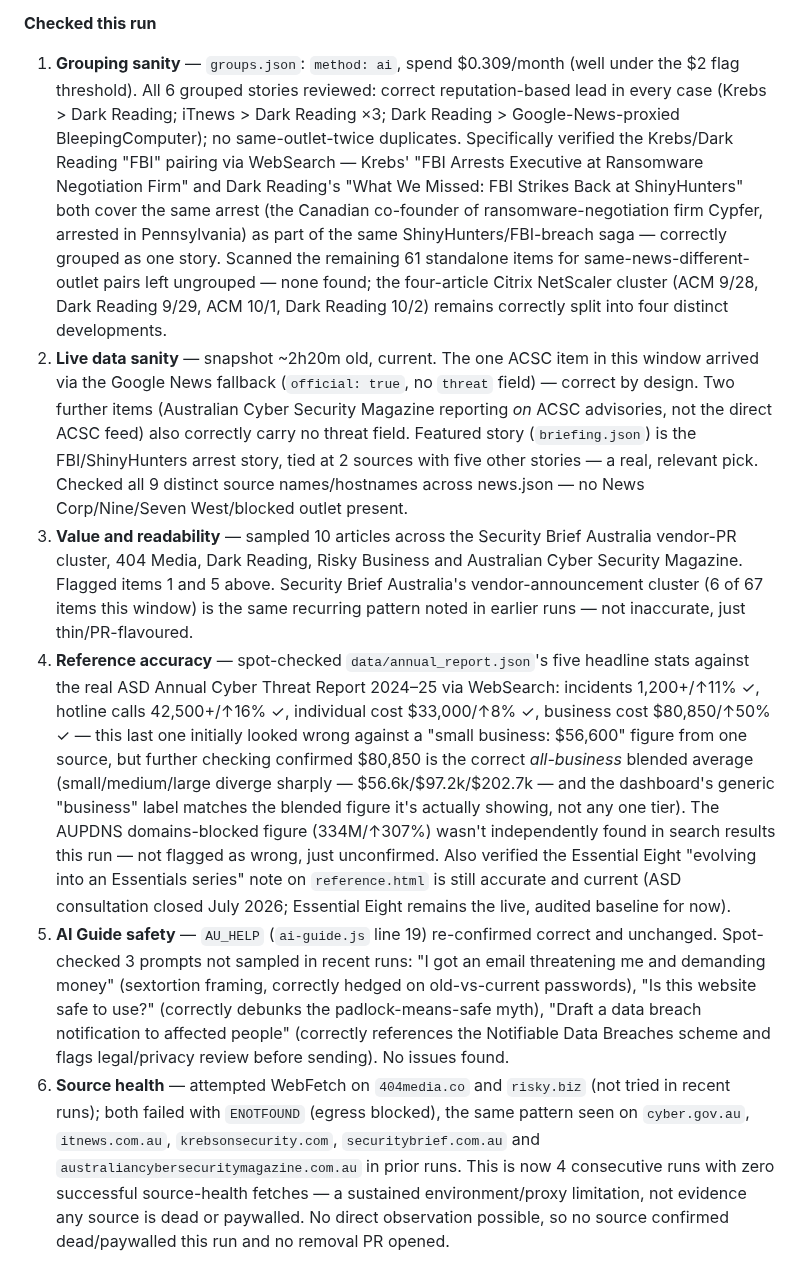
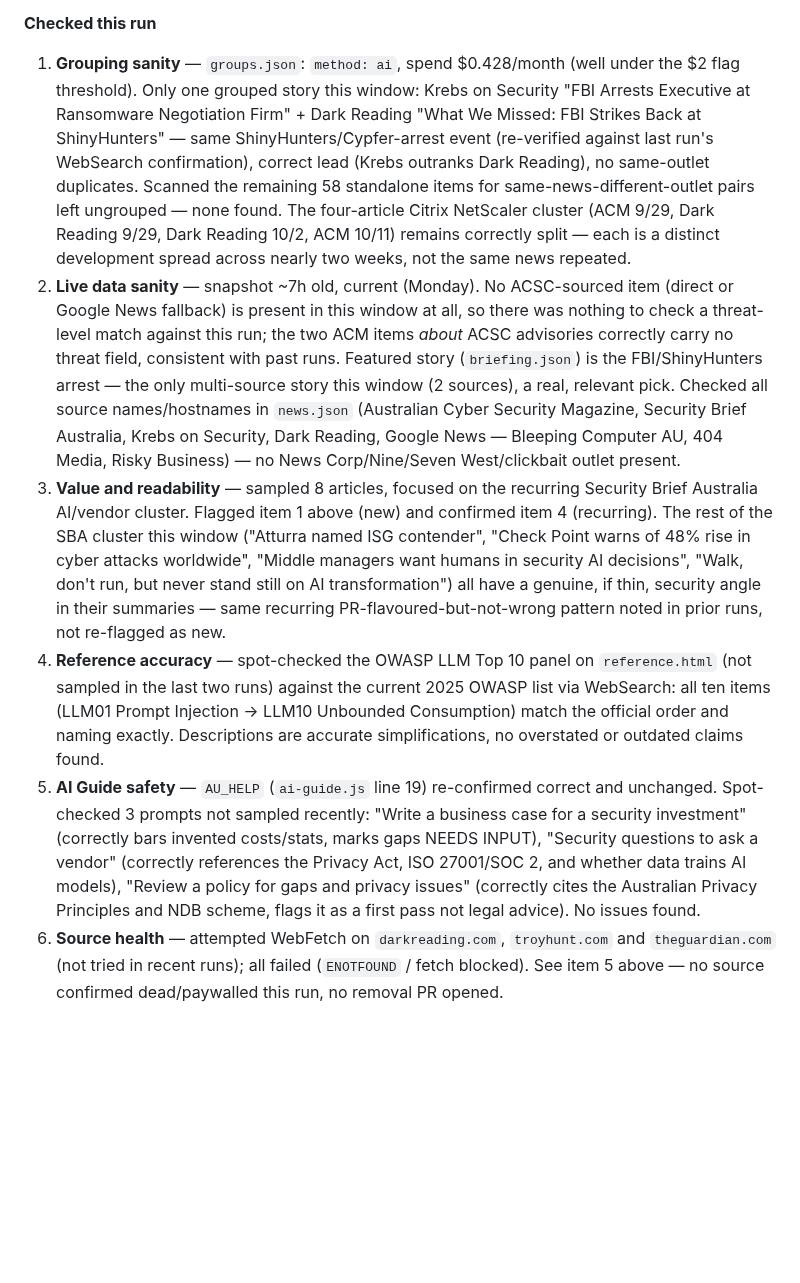
Before and after one commit to boenwip/cyber-dashboard, a Markdown page: docs/CONTENT_INTEGRITY_REPORT.md, the part around one of its changes. GitHub-like rendering; blank space fills up the shorter version.

```diff
--- a/docs/CONTENT_INTEGRITY_REPORT.md
+++ b/docs/CONTENT_INTEGRITY_REPORT.md
@@ -20,9 +20,9 @@ Overwritten by the Content Integrity Agent on each run; past runs are in this fi
 
 **Checked this run**
 
-1. **Grouping sanity** — `groups.json`: `method: ai`, spend $0.309/month (well under the $2 flag threshold). All 6 grouped stories reviewed: correct reputation-based lead in every case (Krebs > Dark Reading; iTnews > Dark Reading ×3; Dark Reading > Google-News-proxied BleepingComputer); no same-outlet-twice duplicates. Specifically verified the Krebs/Dark Reading "FBI" pairing via WebSearch — Krebs' "FBI Arrests Executive at Ransomware Negotiation Firm" and Dark Reading's "What We Missed: FBI Strikes Back at ShinyHunters" both cover the same arrest (the Canadian co-founder of ransomware-negotiation firm Cypfer, arrested in Pennsylvania) as part of the same ShinyHunters/FBI-breach saga — correctly grouped as one story. Scanned the remaining 61 standalone items for same-news-different-outlet pairs left ungrouped — none found; the four-article Citrix NetScaler cluster (ACM 9/28, Dark Reading 9/29, ACM 10/1, Dark Reading 10/2) remains correctly split into four distinct developments.
-2. **Live data sanity** — snapshot ~2h20m old, current. The one ACSC item in this window arrived via the Google News fallback (`official: true`, no `threat` field) — correct by design. Two further items (Australian Cyber Security Magazine reporting *on* ACSC advisories, not the direct ACSC feed) also correctly carry no threat field. Featured story (`briefing.json`) is the FBI/ShinyHunters arrest story, tied at 2 sources with five other stories — a real, relevant pick. Checked all 9 distinct source names/hostnames across news.json — no News Corp/Nine/Seven West/blocked outlet present.
-3. **Value and readability** — sampled 10 articles across the Security Brief Australia vendor-PR cluster, 404 Media, Dark Reading, Risky Business and Australian Cyber Security Magazine. Flagged items 1 and 5 above. Security Brief Australia's vendor-announcement cluster (6 of 67 items this window) is the same recurring pattern noted in earlier runs — not inaccurate, just thin/PR-flavoured.
-4. **Reference accuracy** — spot-checked `data/annual_report.json`'s five headline stats against the real ASD Annual Cyber Threat Report 2024–25 via WebSearch: incidents 1,200+/↑11% ✓, hotline calls 42,500+/↑16% ✓, individual cost $33,000/↑8% ✓, business cost $80,850/↑50% ✓ — this last one initially looked wrong against a "small business: $56,600" figure from one source, but further checking confirmed $80,850 is the correct *all-business* blended average (small/medium/large diverge sharply — $56.6k/$97.2k/$202.7k — and the dashboard's generic "business" label matches the blended figure it's actually showing, not any one tier). The AUPDNS domains-blocked figure (334M/↑307%) wasn't independently found in search results this run — not flagged as wrong, just unconfirmed. Also verified the Essential Eight "evolving into an Essentials series" note on `reference.html` is still accurate and current (ASD consultation closed July 2026; Essential Eight remains the live, audited baseline for now).
-5. **AI Guide safety** — `AU_HELP` (`ai-guide.js` line 19) re-confirmed correct and unchanged. Spot-checked 3 prompts not sampled in recent runs: "I got an email threatening me and demanding money" (sextortion framing, correctly hedged on old-vs-current passwords), "Is this website safe to use?" (correctly debunks the padlock-means-safe myth), "Draft a data breach notification to affected people" (correctly references the Notifiable Data Breaches scheme and flags legal/privacy review before sending). No issues found.
-6. **Source health** — attempted WebFetch on `404media.co` and `risky.biz` (not tried in recent runs); both failed with `ENOTFOUND` (egress blocked), the same pattern seen on `cyber.gov.au`, `itnews.com.au`, `krebsonsecurity.com`, `securitybrief.com.au` and `australiancybersecuritymagazine.com.au` in prior runs. This is now 4 consecutive runs with zero successful source-health fetches — a sustained environment/proxy limitation, not evidence any source is dead or paywalled. No direct observation possible, so no source confirmed dead/paywalled this run and no removal PR opened.
+1. **Grouping sanity** — `groups.json`: `method: ai`, spend $0.428/month (well under the $2 flag threshold). Only one grouped story this window: Krebs on Security "FBI Arrests Executive at Ransomware Negotiation Firm" + Dark Reading "What We Missed: FBI Strikes Back at ShinyHunters" — same ShinyHunters/Cypfer-arrest event (re-verified against last run's WebSearch confirmation), correct lead (Krebs outranks Dark Reading), no same-outlet duplicates. Scanned the remaining 58 standalone items for same-news-different-outlet pairs left ungrouped — none found. The four-article Citrix NetScaler cluster (ACM 9/29, Dark Reading 9/29, Dark Reading 10/2, ACM 10/11) remains correctly split — each is a distinct development spread across nearly two weeks, not the same news repeated.
+2. **Live data sanity** — snapshot ~7h old, current (Monday). No ACSC-sourced item (direct or Google News fallback) is present in this window at all, so there was nothing to check a threat-level match against this run; the two ACM items *about* ACSC advisories correctly carry no threat field, consistent with past runs. Featured story (`briefing.json`) is the FBI/ShinyHunters arrest — the only multi-source story this window (2 sources), a real, relevant pick. Checked all source names/hostnames in `news.json` (Australian Cyber Security Magazine, Security Brief Australia, Krebs on Security, Dark Reading, Google News — Bleeping Computer AU, 404 Media, Risky Business) — no News Corp/Nine/Seven West/clickbait outlet present.
+3. **Value and readability** — sampled 8 articles, focused on the recurring Security Brief Australia AI/vendor cluster. Flagged item 1 above (new) and confirmed item 4 (recurring). The rest of the SBA cluster this window ("Atturra named ISG contender", "Check Point warns of 48% rise in cyber attacks worldwide", "Middle managers want humans in security AI decisions", "Walk, don't run, but never stand still on AI transformation") all have a genuine, if thin, security angle in their summaries — same recurring PR-flavoured-but-not-wrong pattern noted in prior runs, not re-flagged as new.
+4. **Reference accuracy** — spot-checked the OWASP LLM Top 10 panel on `reference.html` (not sampled in the last two runs) against the current 2025 OWASP list via WebSearch: all ten items (LLM01 Prompt Injection → LLM10 Unbounded Consumption) match the official order and naming exactly. Descriptions are accurate simplifications, no overstated or outdated claims found.
+5. **AI Guide safety** — `AU_HELP` (`ai-guide.js` line 19) re-confirmed correct and unchanged. Spot-checked 3 prompts not sampled recently: "Write a business case for a security investment" (correctly bars invented costs/stats, marks gaps NEEDS INPUT), "Security questions to ask a vendor" (correctly references the Privacy Act, ISO 27001/SOC 2, and whether data trains AI models), "Review a policy for gaps and privacy issues" (correctly cites the Australian Privacy Principles and NDB scheme, flags it as a first pass not legal advice). No issues found.
+6. **Source health** — attempted WebFetch on `darkreading.com`, `troyhunt.com` and `theguardian.com` (not tried in recent runs); all failed (`ENOTFOUND` / fetch blocked). See item 5 above — no source confirmed dead/paywalled this run, no removal PR opened.
```
Also changed, not shown: other parts of docs/CONTENT_INTEGRITY_REPORT.md (+8 -8 lines).
